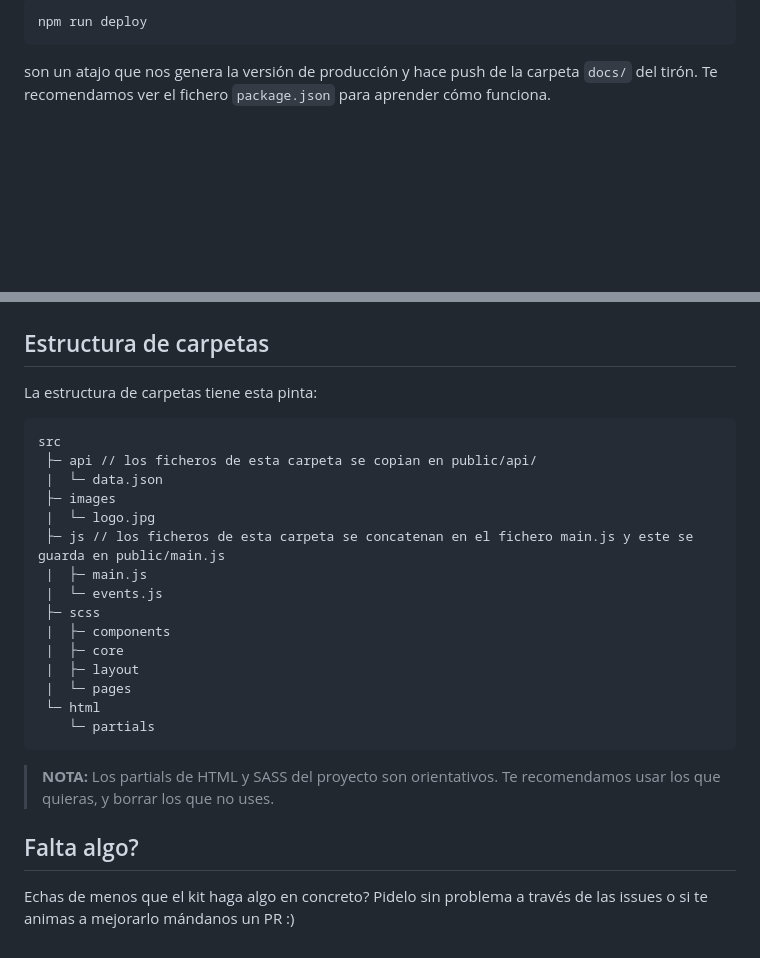
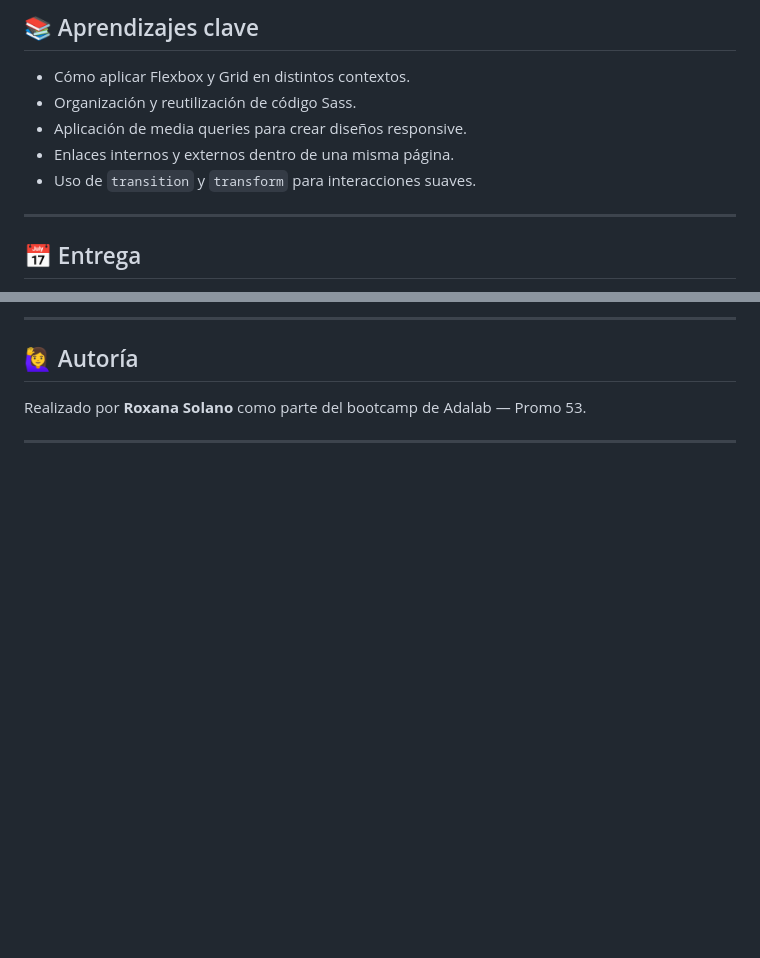
Before and after one commit to Roxana-Solano/proyecto-evaluacion-modulo1-landing-responsive, a Markdown page: README.md, 2 parts joined by grey strips. GitHub-like rendering; blank space fills up the shorter version.

````diff
--- a/README.md
+++ b/README.md
@@ -77,12 +69,13 @@ o
 
-```bash
-npm run deploy
-```
+## 📚 Aprendizajes clave
 
-son un atajo que nos genera la versión de producción y hace push de la carpeta `docs/` del tirón. Te recomendamos ver el fichero `package.json` para aprender cómo funciona.
+- Cómo aplicar Flexbox y Grid en distintos contextos.
+- Organización y reutilización de código Sass.
+- Aplicación de media queries para crear diseños responsive.
+- Enlaces internos y externos dentro de una misma página.
+- Uso de `transition` y `transform` para interacciones suaves.
 
-<!--
-## Flujo de archivos con Gulp
+---
 
-Estas tareas de Gulp producen el siguiente flujo de archivos:
+## 📅 Entrega
 
@@ -90,43 +84,8 @@ Estas tareas de Gulp producen el siguiente flujo de archivos:
 
-## `gulpfile.js` y `config.json`
+---
 
-Nuestro **gulpfile.js** usa el fichero `config.json` de configuración con las rutas de los archivos a generar / observar.
+## 🙋‍♀️ Autoría
 
-De esta manera separarmos las acciones que están en `gulpfile.js` de la configuración de las acciones que están en `config.json`.
--->
+Realizado por **Roxana Solano** como parte del bootcamp de Adalab — Promo 53.
 
-## Estructura de carpetas
-
-La estructura de carpetas tiene esta pinta:
-
-```
-src
- ├─ api // los ficheros de esta carpeta se copian en public/api/
- |  └─ data.json
- ├─ images
- |  └─ logo.jpg
- ├─ js // los ficheros de esta carpeta se concatenan en el fichero main.js y este se guarda en public/main.js
- |  ├─ main.js
- |  └─ events.js
- ├─ scss
- |  ├─ components
- |  ├─ core
- |  ├─ layout
- |  └─ pages
- └─ html
-    └─ partials
-```
-
-> **NOTA:** Los partials de HTML y SASS del proyecto son orientativos. Te recomendamos usar los que quieras, y borrar los que no uses.
-
-<!--
-## Vídeotutoriales del Starter kit
-
-- [Qué es, trabajar con la versión de desarrollo y rutas relativas](https://www.youtube.com/watch?v=XwvhXvBijos)
-- [Migración de un proyecto, trabajar con la versión de producción y GitHub Pages](https://www.youtube.com/watch?v=qqGClcgt9Uc)
-- [Motor de plantillas](https://www.youtube.com/watch?v=4GwXOJ045Zg)
--->
-
-## Falta algo?
-
-Echas de menos que el kit haga algo en concreto? Pidelo sin problema a través de las issues o si te animas a mejorarlo mándanos un PR :)
+---
````
Also changed, not shown: other parts of README.md (+44 -51 lines), public/images/my_page.png (added).
